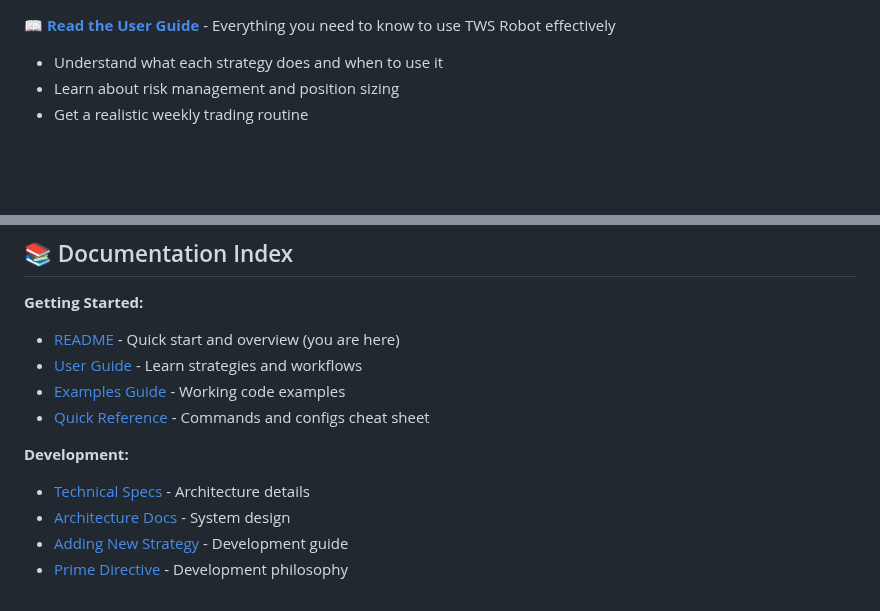
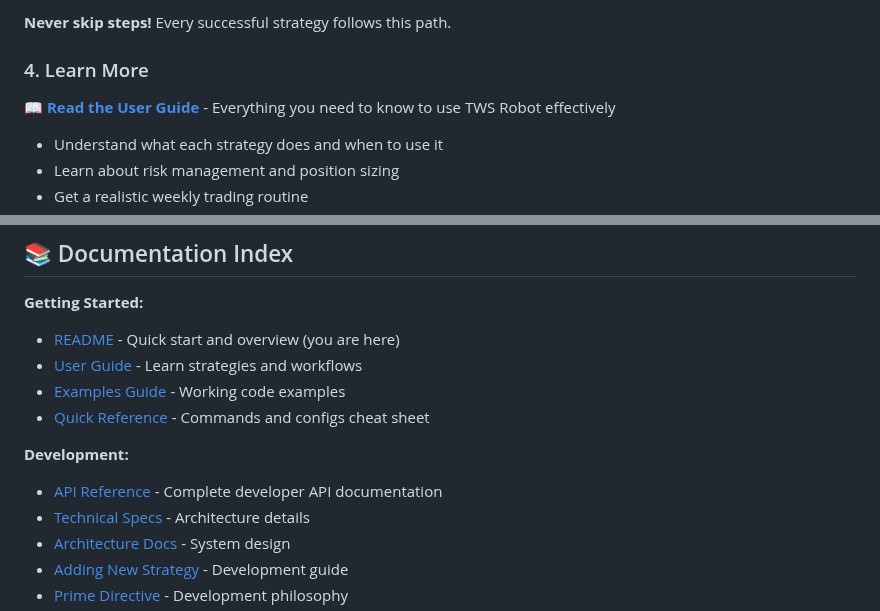
Before and after one commit to evanlow/tws_robot, a Markdown page: README.md, 2 parts joined by grey strips. GitHub-like rendering; blank space fills up the shorter version.

```diff
--- a/README.md
+++ b/README.md
@@ -78,3 +96,6 @@ python example_strategy_templates.py
+**Never skip steps!** Every successful strategy follows this path.
+
+### 4. Learn More
 
 📖 **[Read the User Guide](USER_GUIDE.md)** - Everything you need to know to use TWS Robot effectively
 - Understand what each strategy does and when to use it
@@ -201,6 +222,7 @@ pytest test_backtest_engine.py -v
 - [Quick Reference](QUICK_REFERENCE.md) - Commands and configs cheat sheet
 
 **Development:**
+- [API Reference](API_REFERENCE.md) - Complete developer API documentation
 - [Technical Specs](TECHNICAL_SPECS.md) - Architecture details
 - [Architecture Docs](docs/architecture/overview.md) - System design
 - [Adding New Strategy](docs/runbooks/adding-new-strategy.md) - Development guide
```
Also changed, not shown: other parts of README.md (+19 -1 lines), API_REFERENCE.md (+14 -0 lines), USER_GUIDE.md (+28 -0 lines).
